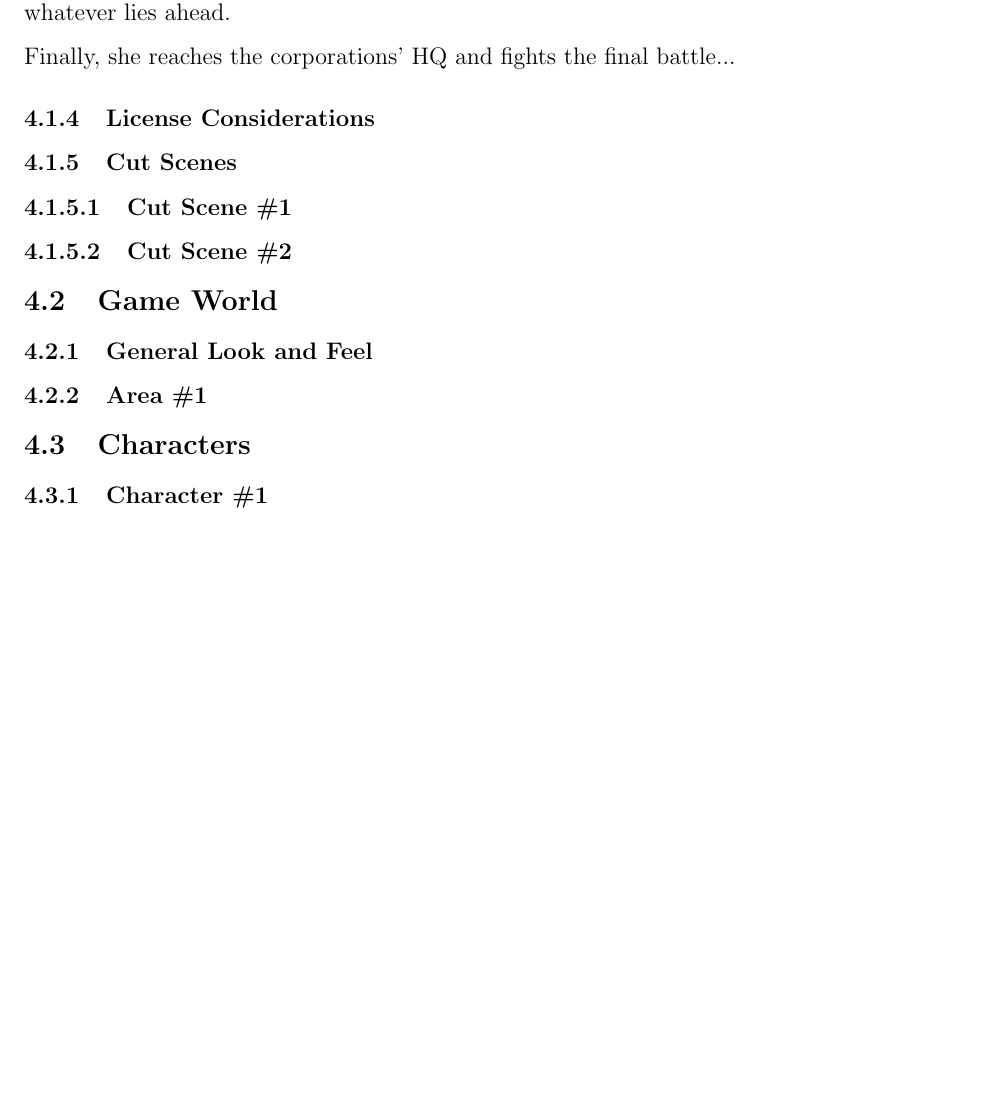
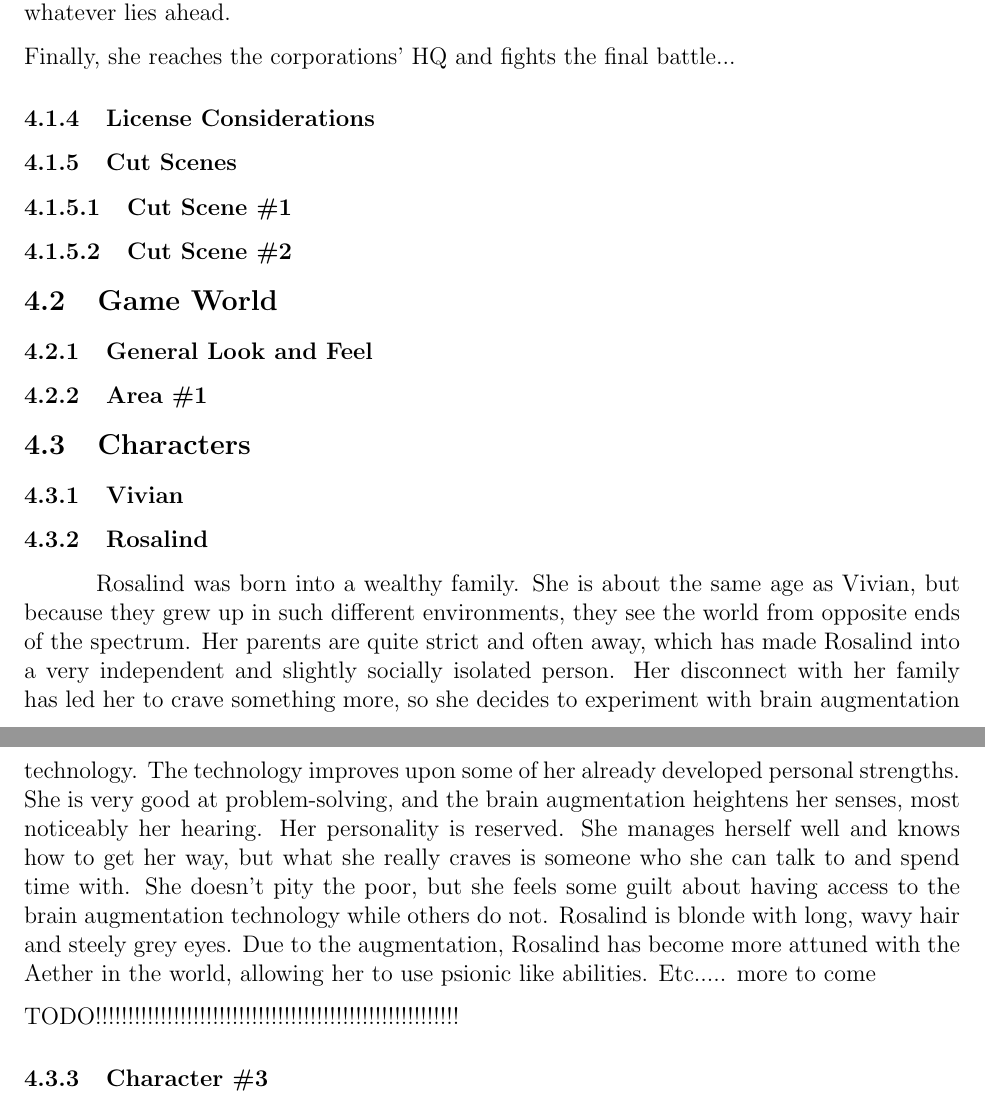
Before and after one commit to BloodRaine/Game-Dev-Final-Project, a LaTeX document (documentation/design-document/design-document.tex): part of page 12 of 23 before the commit and two parts of pages 12 and 13 of 24 after it, the two joined at a grey line, cut so that both start at the same text, the shorter picture padded with empty space. Compiled offline with pdfLaTeX.

Commit message:
Added another Character

```diff
--- a/documentation/design-document/design-document.tex
+++ b/documentation/design-document/design-document.tex
@@ -365,7 +365,7 @@ Finally, she reaches the corporations' HQ and fights the final battle...
 
 \subsection{Characters}
 
-\subsubsection{Character \#1}
+\subsubsection{Vivian}
 % - Back story
 % - Personality
 % - Look
@@ -377,6 +377,26 @@ Finally, she reaches the corporations' HQ and fights the final battle...
 % - Statistics
 
 % more characters as necessary
+
+\subsubsection{Rosalind}
+\tab Rosalind was born into a wealthy family. She is about the same age as Vivian, but because
+they grew up in such different environments, they see the world from opposite ends of the
+spectrum. Her parents are quite strict and often away, which has made Rosalind into a very
+independent and slightly socially isolated person. Her disconnect with her family has led
+her to crave something more, so she decides to experiment with brain augmentation
+technology. The technology improves upon some of her already developed personal
+strengths. She is very good at problem-solving, and the brain augmentation heightens her
+senses, most noticeably her hearing. Her personality is reserved. She manages herself
+well and knows how to get her way, but what she really craves is someone who she can
+talk to and spend time with. She doesn't pity the poor, but she feels some guilt about
+having access to the brain augmentation technology while others do not. Rosalind is
+blonde with long, wavy hair and steely grey eyes. Due to the augmentation, Rosalind has become more attuned with the Aether in the world, allowing her to use psionic like abilities. Etc..... more to come
+
+
+
+TODO!!!!!!!!!!!!!!!!!!!!!!!!!!!!!!!!!!!!!!!!!!!!!!!!!!!!!!!!
+
+\subsubsection{Character \#3}
 
 \newpage
 \section{Levels}
```
Also changed, not shown: documentation/design-document/design-document.tex (1 more changed lines).
